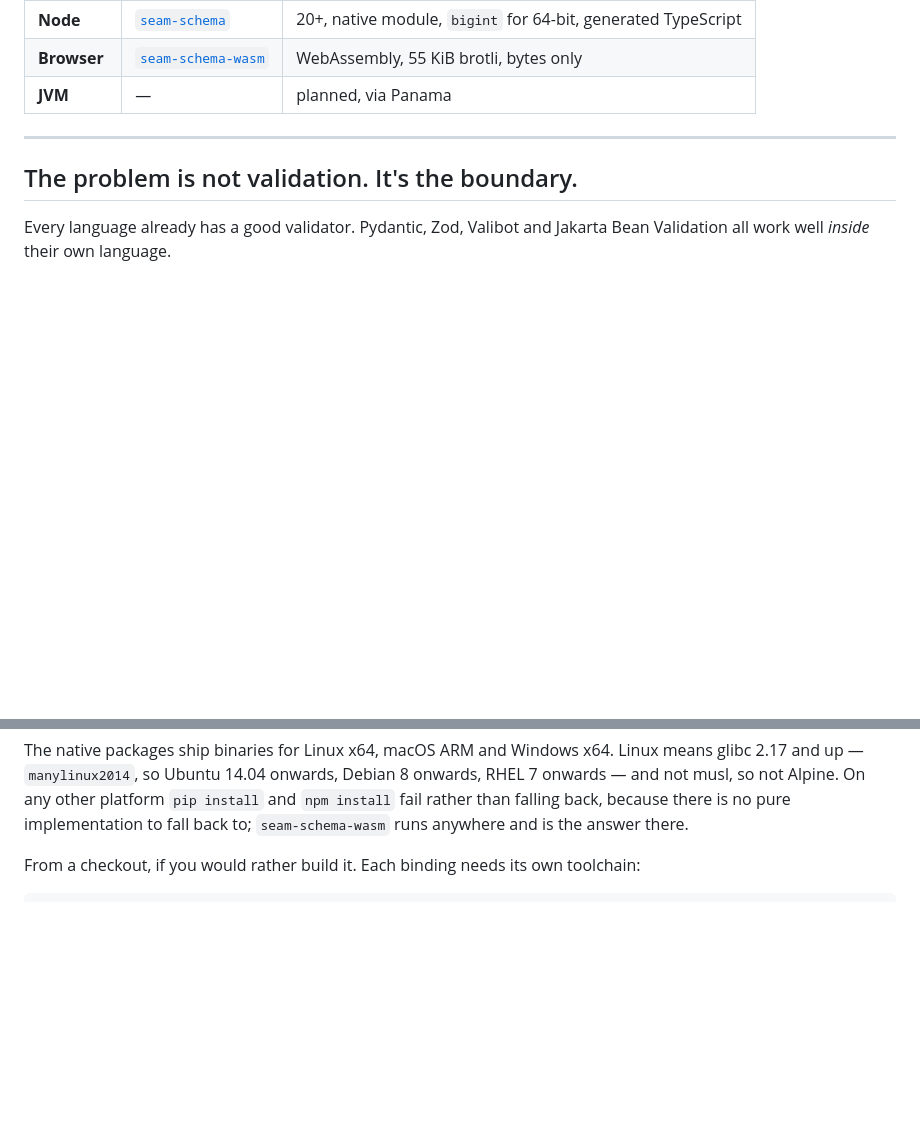
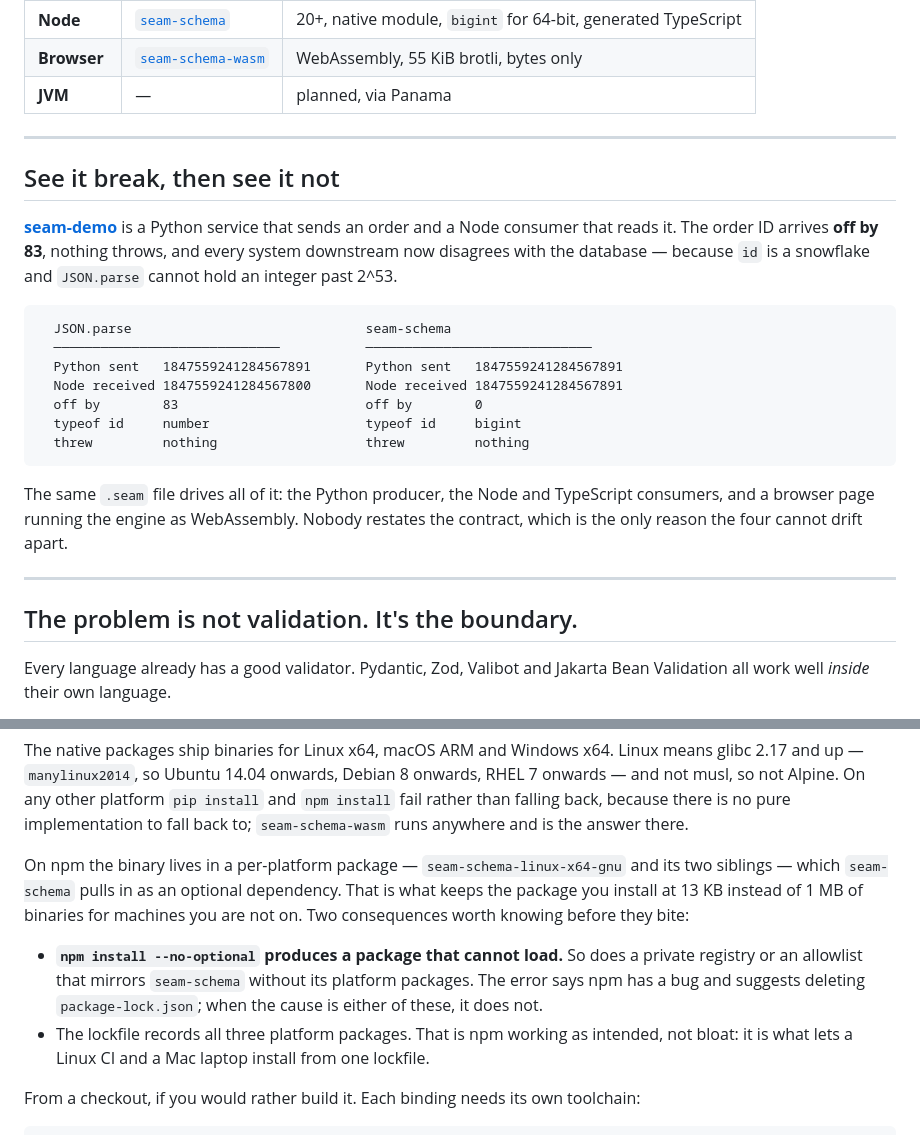
Before and after one commit to angeldevmobile/Seam, a Markdown page: README.md, 2 parts joined by grey strips. Drawn GitHub-style; blank space fills up the shorter version.

Commit message:
El README no decia que el binario viaja en un paquete aparte

````diff
--- a/README.md
+++ b/README.md
@@ -16,6 +16,29 @@ There is no generated mirror type to keep in sync. There is no second validator
 | **Node** | [`seam-schema`](https://www.npmjs.com/package/seam-schema) | 20+, native module, `bigint` for 64-bit, generated TypeScript |
 | **Browser** | [`seam-schema-wasm`](https://www.npmjs.com/package/seam-schema-wasm) | WebAssembly, 55 KiB brotli, bytes only |
 | **JVM** | — | planned, via Panama |
+
+---
+
+## See it break, then see it not
+
+[**seam-demo**](https://github.com/angeldevmobile/seam-demo) is a Python service that sends an
+order and a Node consumer that reads it. The order ID arrives **off by 83**, nothing throws, and
+every system downstream now disagrees with the database — because `id` is a snowflake and
+`JSON.parse` cannot hold an integer past 2^53.
+
+```
+  JSON.parse                              seam-schema
+  ─────────────────────────────           ─────────────────────────────
+  Python sent   1847559241284567891       Python sent   1847559241284567891
+  Node received 1847559241284567800       Node received 1847559241284567891
+  off by        83                        off by        0
+  typeof id     number                    typeof id     bigint
+  threw         nothing                   threw         nothing
+```
+
+The same `.seam` file drives all of it: the Python producer, the Node and TypeScript consumers,
+and a browser page running the engine as WebAssembly. Nobody restates the contract, which is the
+only reason the four cannot drift apart.
 
 ---
 
@@ -227,6 +250,18 @@ The native packages ship binaries for Linux x64, macOS ARM and Windows x64. Linu
 not musl, so not Alpine. On any other platform `pip install` and `npm install` fail rather than
 falling back, because there is no pure implementation to fall back to; `seam-schema-wasm` runs
 anywhere and is the answer there.
+
+On npm the binary lives in a per-platform package — `seam-schema-linux-x64-gnu` and its two
+siblings — which `seam-schema` pulls in as an optional dependency. That is what keeps the
+package you install at 13 KB instead of 1 MB of binaries for machines you are not on. Two
+consequences worth knowing before they bite:
+
+- **`npm install --no-optional` produces a package that cannot load.** So does a private
+  registry or an allowlist that mirrors `seam-schema` without its platform packages. The error
+  says npm has a bug and suggests deleting `package-lock.json`; when the cause is either of
+  these, it does not.
+- The lockfile records all three platform packages. That is npm working as intended, not
+  bloat: it is what lets a Linux CI and a Mac laptop install from one lockfile.
 
 From a checkout, if you would rather build it. Each binding needs its own toolchain:
 
````
